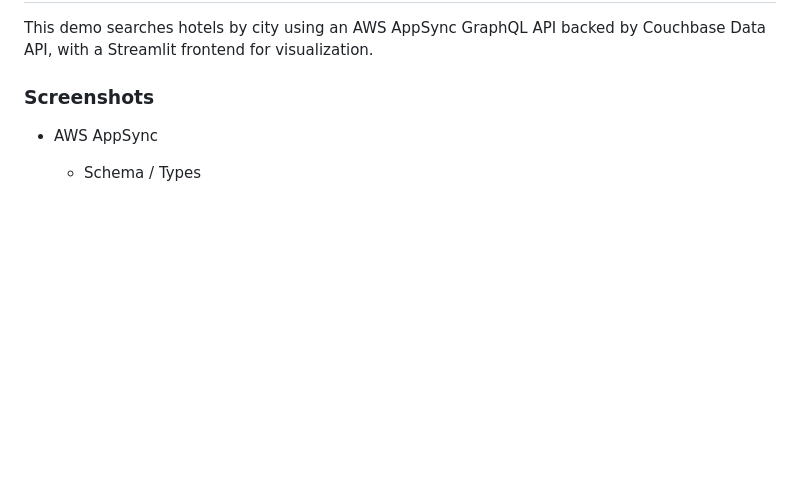
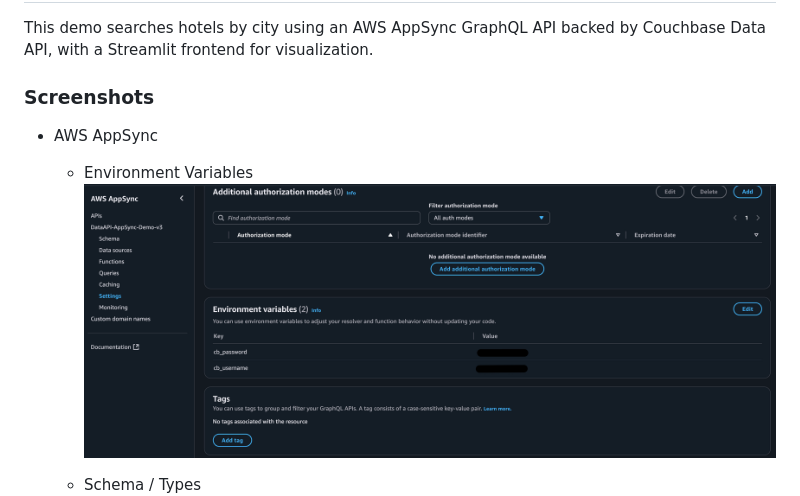
Before and after one commit to couchbase-examples/couchbase-data_api-appsync-demo, a Markdown page: README.md, the part around the change. Rendered like a GitHub page; pictures changed too: assets/appsync-env-vars.jpg (added); blank space fills up the shorter version.

Commit message:
added: screenshot for env config in appsync

```diff
--- a/README.md
+++ b/README.md
@@ -5,6 +5,9 @@ This demo searches hotels by city using an AWS AppSync GraphQL API backed by Cou
 ### Screenshots
 
 - AWS AppSync
+  - Environment Variables
+    ![AppSync Env Vars Configuration](assets/appsync-env-vars.jpg)
+
   - Schema / Types
     ![AppSync schema](assets/appsync-schema.jpg)
 
```
